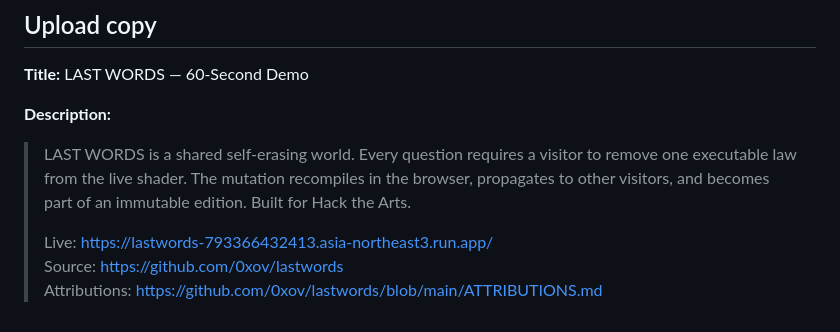
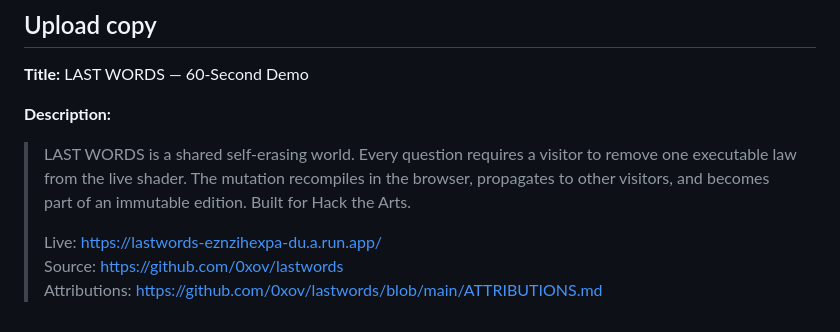
Before and after one commit to 0xov/lastwords, a Markdown page: submission/DEMO_SCRIPT.md, the part around the change. Rendered like a GitHub page.

Commit message:
Use the canonical live artwork URL

```diff
--- a/submission/DEMO_SCRIPT.md
+++ b/submission/DEMO_SCRIPT.md
@@ -96,6 +96,6 @@ Target: **60.0 seconds, 1280×720, 30 fps, H.264, readable without sound.**
 > in the browser, propagates to other visitors, and becomes part of an
 > immutable edition. Built for Hack the Arts.
 >
-> Live: https://lastwords-793366432413.asia-northeast3.run.app/<br>
+> Live: https://lastwords-eznzihexpa-du.a.run.app/<br>
 > Source: https://github.com/0xov/lastwords<br>
 > Attributions: https://github.com/0xov/lastwords/blob/main/ATTRIBUTIONS.md
```
Also changed, not shown: submission/DEVPOST.md (+3 -3 lines).
